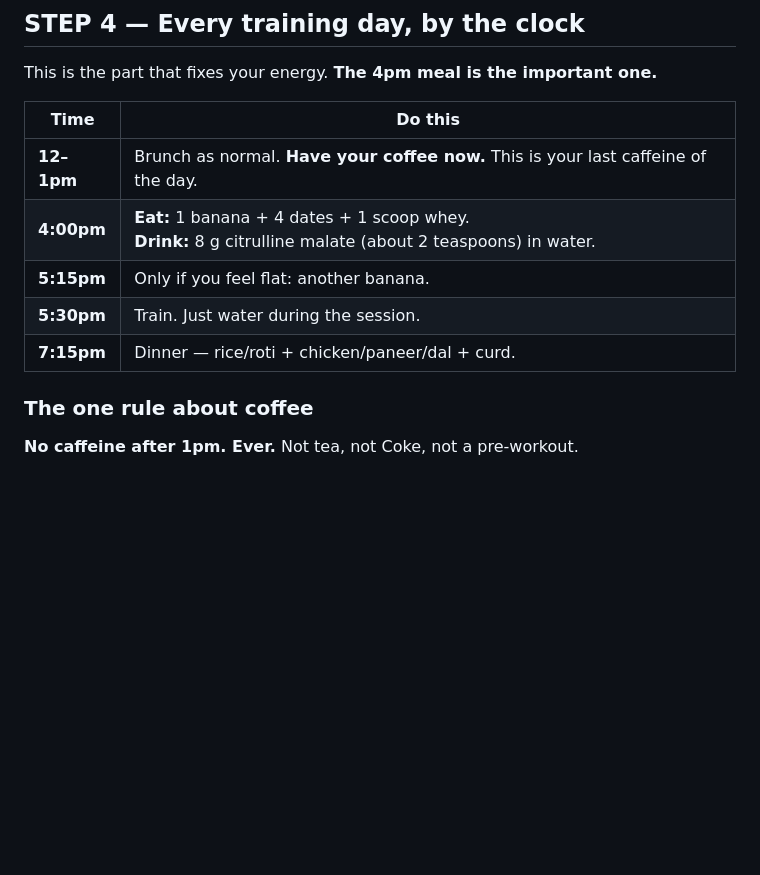
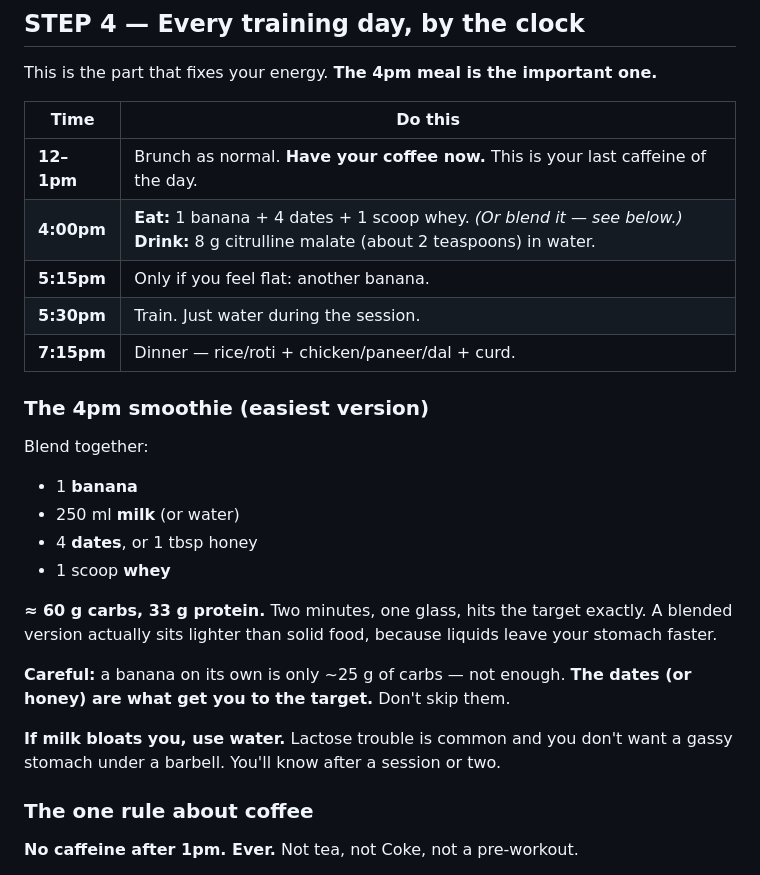
Before and after one commit to anmol-png/workout, a Markdown page: START-HERE.md, the part around the change. Drawn GitHub-style; blank space fills up the shorter version.

Commit message:
Add the 4pm smoothie option
Blended is fine and arguably better - liquids empty from the stomach
faster than solids. Milk's ~8g fat is not the low-fat rule's target
(heavy oily meals are). Flags the real risk: a plain banana smoothie
is only ~25g carbs and undershoots the 40-60g target, so the dates or
honey are the part that matters. Notes the lactose caveat.

```diff
--- a/START-HERE.md
+++ b/START-HERE.md
@@ -61,10 +61,27 @@ This is the part that fixes your energy. **The 4pm meal is the important one.**
 | Time | Do this |
 |---|---|
 | **12–1pm** | Brunch as normal. **Have your coffee now.** This is your last caffeine of the day. |
-| **4:00pm** | **Eat:** 1 banana + 4 dates + 1 scoop whey.<br>**Drink:** 8 g citrulline malate (about 2 teaspoons) in water. |
+| **4:00pm** | **Eat:** 1 banana + 4 dates + 1 scoop whey. *(Or blend it — see below.)*<br>**Drink:** 8 g citrulline malate (about 2 teaspoons) in water. |
 | **5:15pm** | Only if you feel flat: another banana. |
 | **5:30pm** | Train. Just water during the session. |
 | **7:15pm** | Dinner — rice/roti + chicken/paneer/dal + curd. |
+
+### The 4pm smoothie (easiest version)
+
+Blend together:
+- 1 **banana**
+- 250 ml **milk** (or water)
+- 4 **dates**, or 1 tbsp honey
+- 1 scoop **whey**
+
+**≈ 60 g carbs, 33 g protein.** Two minutes, one glass, hits the target exactly. A blended version
+actually sits lighter than solid food, because liquids leave your stomach faster.
+
+**Careful:** a banana on its own is only ~25 g of carbs — not enough. **The dates (or honey) are
+what get you to the target.** Don't skip them.
+
+**If milk bloats you, use water.** Lactose trouble is common and you don't want a gassy stomach
+under a barbell. You'll know after a session or two.
 
 ### The one rule about coffee
 **No caffeine after 1pm. Ever.** Not tea, not Coke, not a pre-workout.
```
